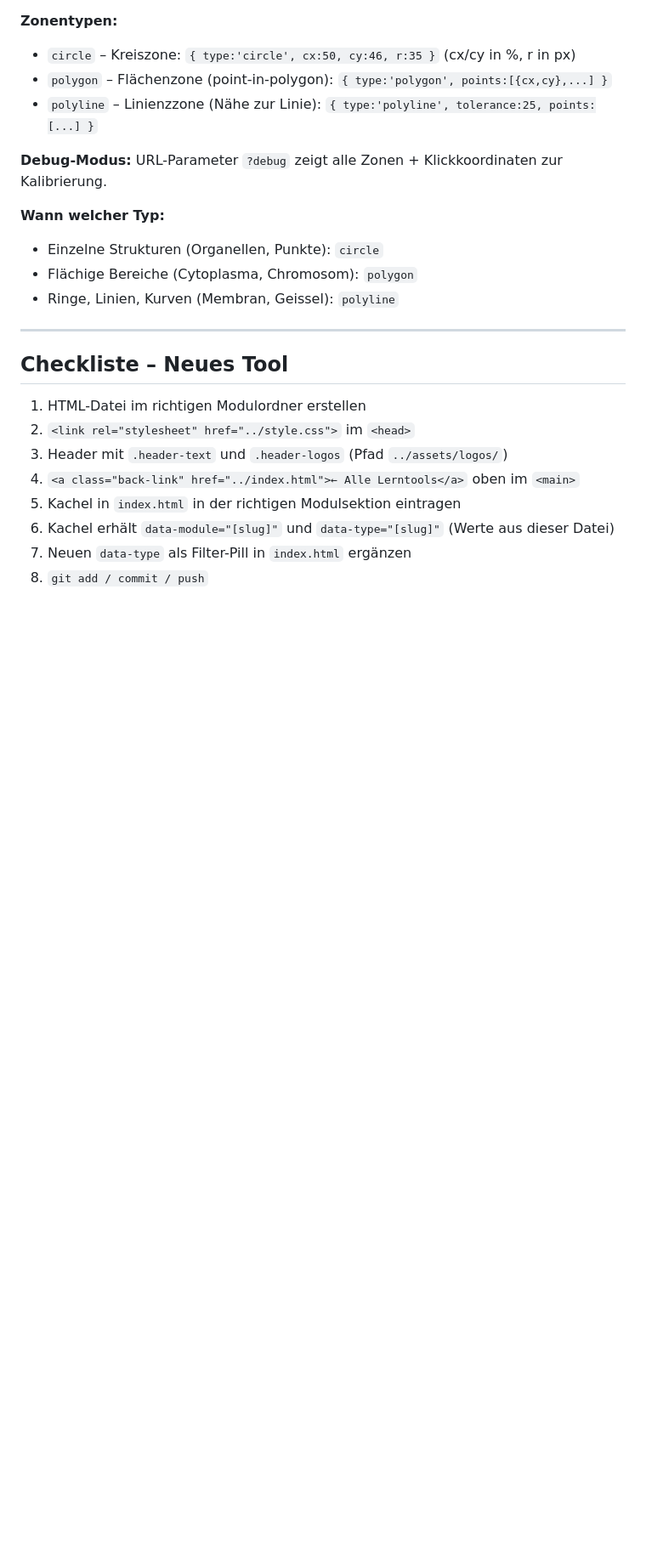
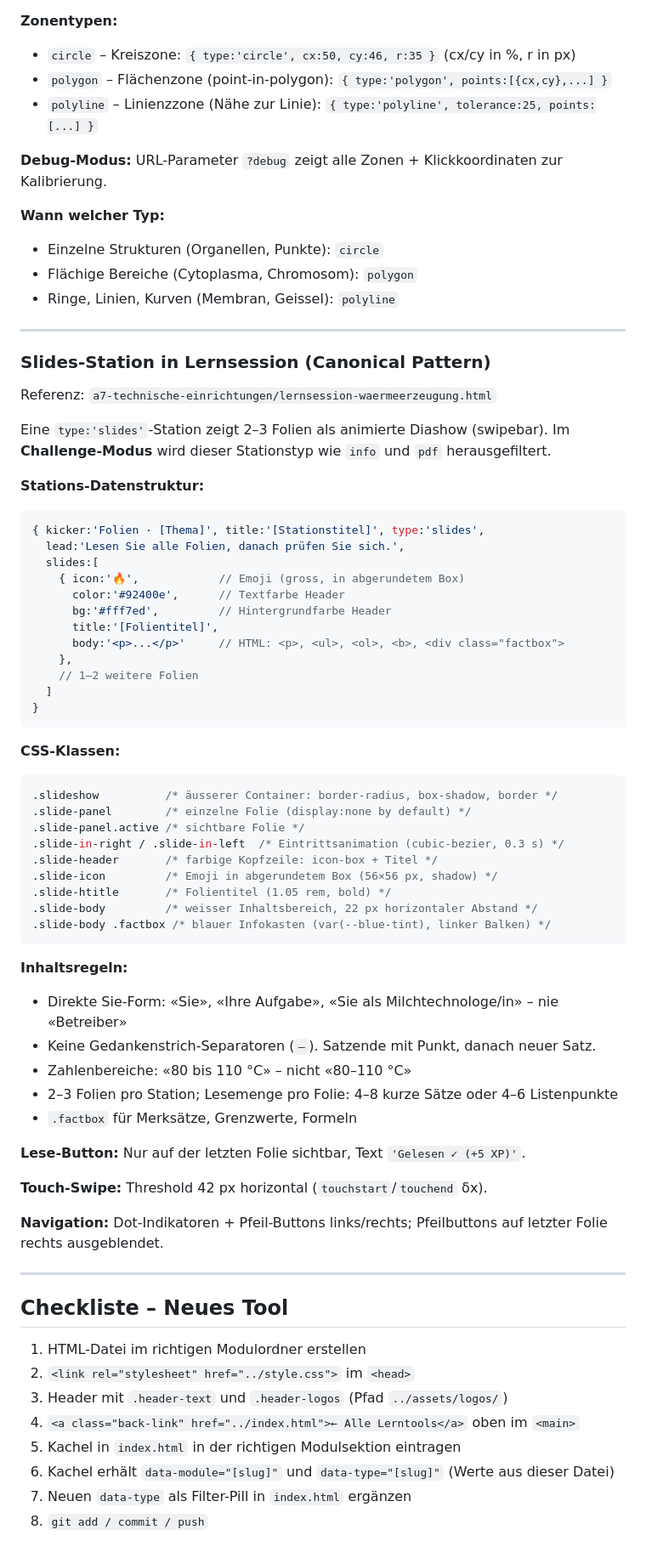
Before and after one commit to Sw1zero/MT-Stuff-for-OneNote, a Markdown page: STRUCTURE.md, the part around the change. Shown at 85% size. Rendered like a GitHub page; blank space fills up the shorter version.

Commit message:
STRUCTURE.md: type:'slides' als Canonical Pattern dokumentiert

````diff
--- a/STRUCTURE.md
+++ b/STRUCTURE.md
@@ -321,6 +321,56 @@ Referenz: `a8-kulturen/hotspot-bakterienzelle.html`
 
 ---
 
+### Slides-Station in Lernsession (Canonical Pattern)
+
+Referenz: `a7-technische-einrichtungen/lernsession-waermeerzeugung.html`
+
+Eine `type:'slides'`-Station zeigt 2–3 Folien als animierte Diashow (swipebar). Im **Challenge-Modus** wird dieser Stationstyp wie `info` und `pdf` herausgefiltert.
+
+**Stations-Datenstruktur:**
+```javascript
+{ kicker:'Folien · [Thema]', title:'[Stationstitel]', type:'slides',
+  lead:'Lesen Sie alle Folien, danach prüfen Sie sich.',
+  slides:[
+    { icon:'🔥',            // Emoji (gross, in abgerundetem Box)
+      color:'#92400e',      // Textfarbe Header
+      bg:'#fff7ed',         // Hintergrundfarbe Header
+      title:'[Folientitel]',
+      body:'<p>...</p>'     // HTML: <p>, <ul>, <ol>, <b>, <div class="factbox">
+    },
+    // 1–2 weitere Folien
+  ]
+}
+```
+
+**CSS-Klassen:**
+```css
+.slideshow          /* äusserer Container: border-radius, box-shadow, border */
+.slide-panel        /* einzelne Folie (display:none by default) */
+.slide-panel.active /* sichtbare Folie */
+.slide-in-right / .slide-in-left  /* Eintrittsanimation (cubic-bezier, 0.3 s) */
+.slide-header       /* farbige Kopfzeile: icon-box + Titel */
+.slide-icon         /* Emoji in abgerundetem Box (56×56 px, shadow) */
+.slide-htitle       /* Folientitel (1.05 rem, bold) */
+.slide-body         /* weisser Inhaltsbereich, 22 px horizontaler Abstand */
+.slide-body .factbox /* blauer Infokasten (var(--blue-tint), linker Balken) */
+```
+
+**Inhaltsregeln:**
+- Direkte Sie-Form: «Sie», «Ihre Aufgabe», «Sie als Milchtechnologe/in» – nie «Betreiber»
+- Keine Gedankenstrich-Separatoren (`–`). Satzende mit Punkt, danach neuer Satz.
+- Zahlenbereiche: «80 bis 110 °C» – nicht «80–110 °C»
+- 2–3 Folien pro Station; Lesemenge pro Folie: 4–8 kurze Sätze oder 4–6 Listenpunkte
+- `.factbox` für Merksätze, Grenzwerte, Formeln
+
+**Lese-Button:** Nur auf der letzten Folie sichtbar, Text `'Gelesen ✓ (+5 XP)'`.
+
+**Touch-Swipe:** Threshold 42 px horizontal (`touchstart`/`touchend` δx).
+
+**Navigation:** Dot-Indikatoren + Pfeil-Buttons links/rechts; Pfeilbuttons auf letzter Folie rechts ausgeblendet.
+
+---
+
 ## Checkliste – Neues Tool
 
 1. HTML-Datei im richtigen Modulordner erstellen
````
